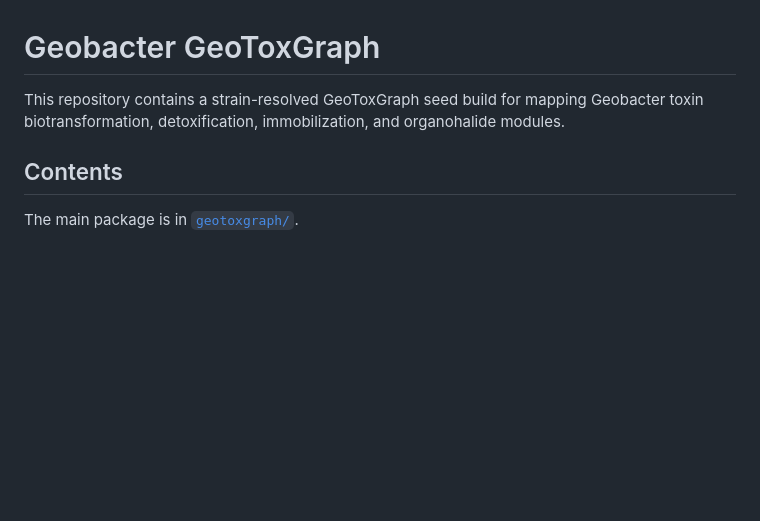
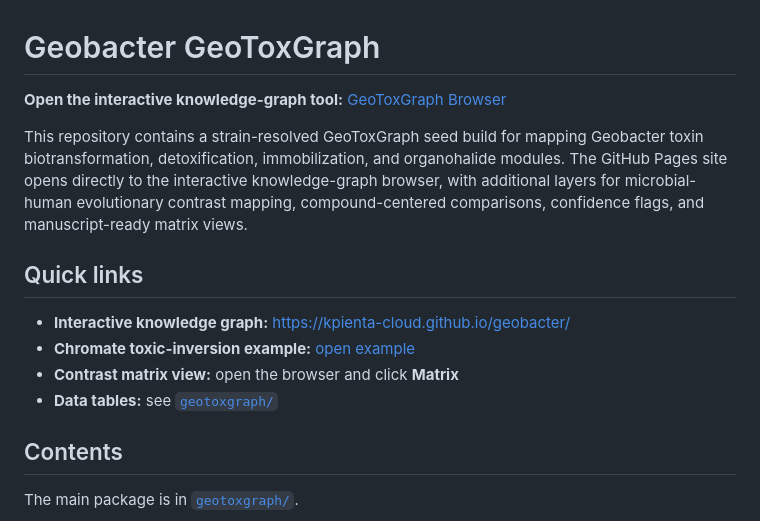
Before and after one commit to kpienta-cloud/geobacter, a Markdown page: README.md, the part around the change. Rendered like a GitHub page; blank space fills up the shorter version.

Commit message:
Point repository landing page to knowledge graph tool

```diff
--- a/README.md
+++ b/README.md
@@ -1,6 +1,15 @@
 # Geobacter GeoToxGraph
 
-This repository contains a strain-resolved GeoToxGraph seed build for mapping Geobacter toxin biotransformation, detoxification, immobilization, and organohalide modules.
+**Open the interactive knowledge-graph tool:** [GeoToxGraph Browser](https://kpienta-cloud.github.io/geobacter/)
+
+This repository contains a strain-resolved GeoToxGraph seed build for mapping Geobacter toxin biotransformation, detoxification, immobilization, and organohalide modules. The GitHub Pages site opens directly to the interactive knowledge-graph browser, with additional layers for microbial-human evolutionary contrast mapping, compound-centered comparisons, confidence flags, and manuscript-ready matrix views.
+
+## Quick links
+
+- **Interactive knowledge graph:** [https://kpienta-cloud.github.io/geobacter/](https://kpienta-cloud.github.io/geobacter/)
+- **Chromate toxic-inversion example:** [open example](https://kpienta-cloud.github.io/geobacter/?layer=contrast&node=compound%3Achromate)
+- **Contrast matrix view:** open the browser and click **Matrix**
+- **Data tables:** see [`geotoxgraph/`](./geotoxgraph/)
 
 ## Contents
 
```
